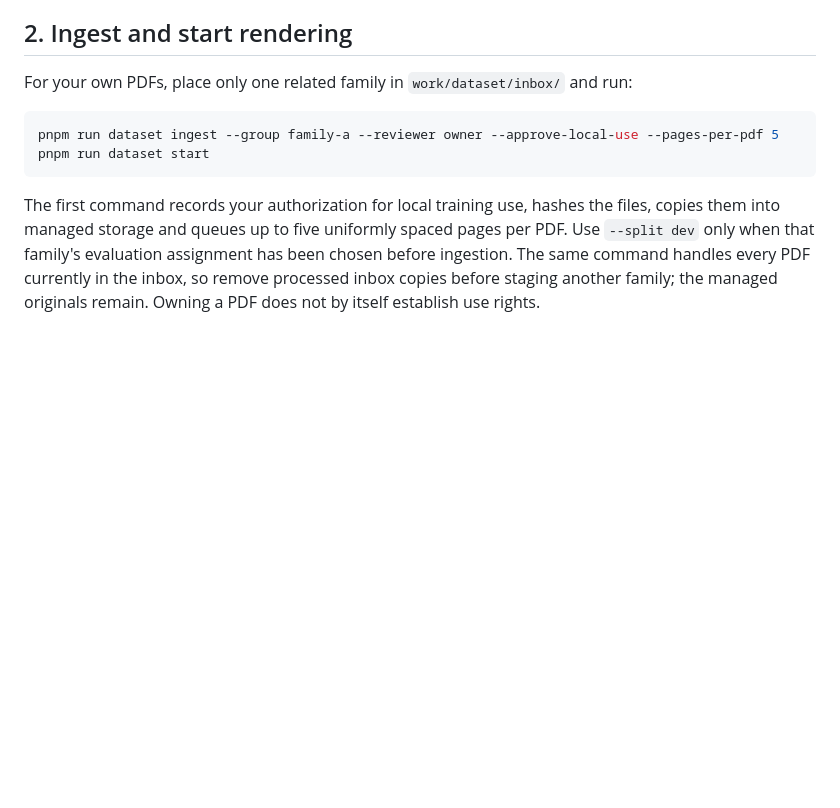
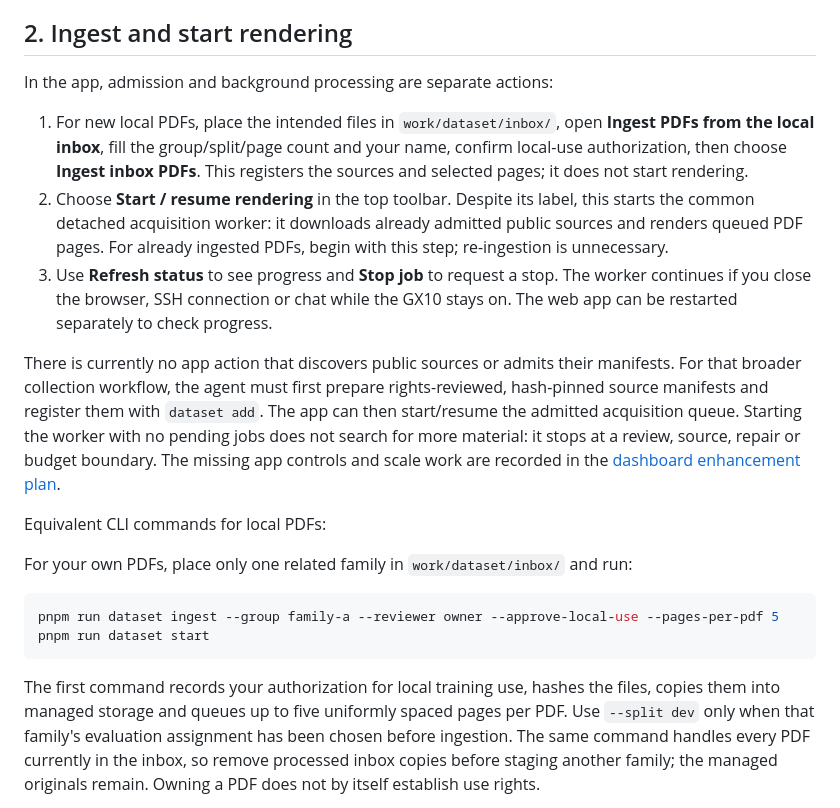
Before and after one commit to nino96/chess-ocr, a Markdown page: docs/operator-workflow.md, the part around the change. Rendered like a GitHub page; blank space fills up the shorter version.

```diff
--- a/docs/operator-workflow.md
+++ b/docs/operator-workflow.md
@@ -50,6 +50,30 @@ A second reviewer is optional and never mandatory. An agent review cannot accept
 or overwrite a human-accepted annotation.
 
 ## 2. Ingest and start rendering
+
+In the app, admission and background processing are separate actions:
+
+1. For new local PDFs, place the intended files in `work/dataset/inbox/`, open
+   **Ingest PDFs from the local inbox**, fill the group/split/page count and your
+   name, confirm local-use authorization, then choose **Ingest inbox PDFs**.
+   This registers the sources and selected pages; it does not start rendering.
+2. Choose **Start / resume rendering** in the top toolbar. Despite its label,
+   this starts the common detached acquisition worker: it downloads already
+   admitted public sources and renders queued PDF pages. For already ingested
+   PDFs, begin with this step; re-ingestion is unnecessary.
+3. Use **Refresh status** to see progress and **Stop job** to request a stop.
+   The worker continues if you close the browser, SSH connection or chat while
+   the GX10 stays on. The web app can be restarted separately to check progress.
+
+There is currently no app action that discovers public sources or admits their
+manifests. For that broader collection workflow, the agent must first prepare
+rights-reviewed, hash-pinned source manifests and register them with `dataset add`.
+The app can then start/resume the admitted acquisition queue. Starting the worker
+with no pending jobs does not search for more material: it stops at a review,
+source, repair or budget boundary. The missing app controls and scale work are
+recorded in the [dashboard enhancement plan](../PLAN.md#planned-dashboard-enhancements-before-larger-collection).
+
+Equivalent CLI commands for local PDFs:
 
 For your own PDFs, place only one related family in `work/dataset/inbox/` and run:
 
```
Also changed, not shown: PLAN.md (+39 -0 lines).
